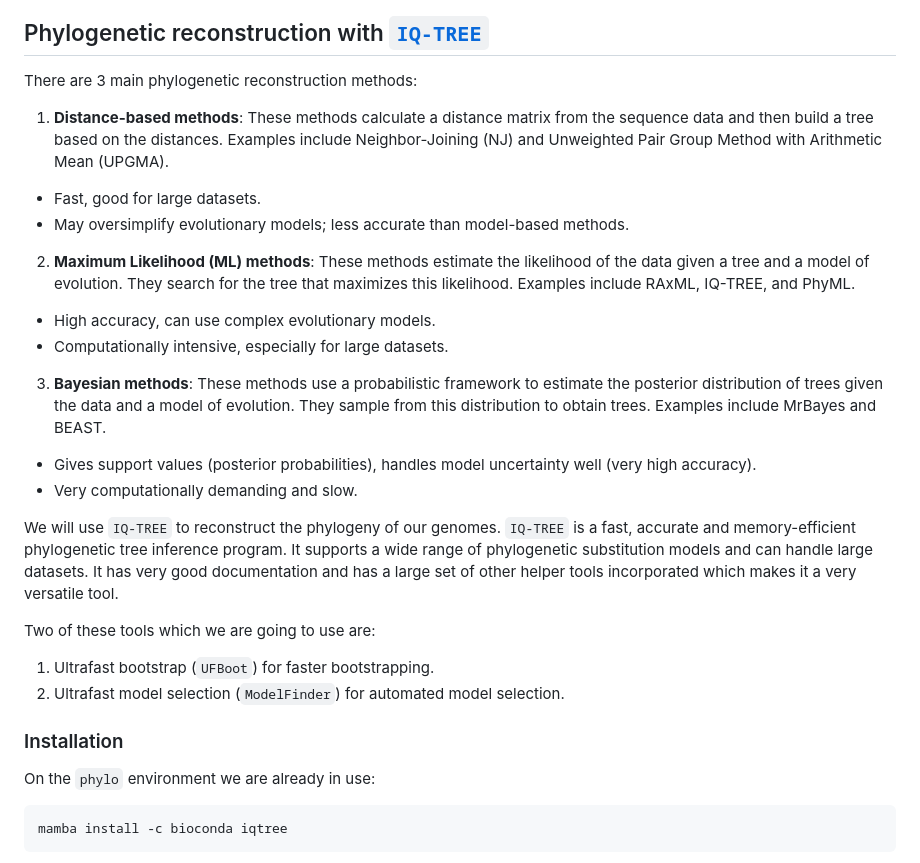
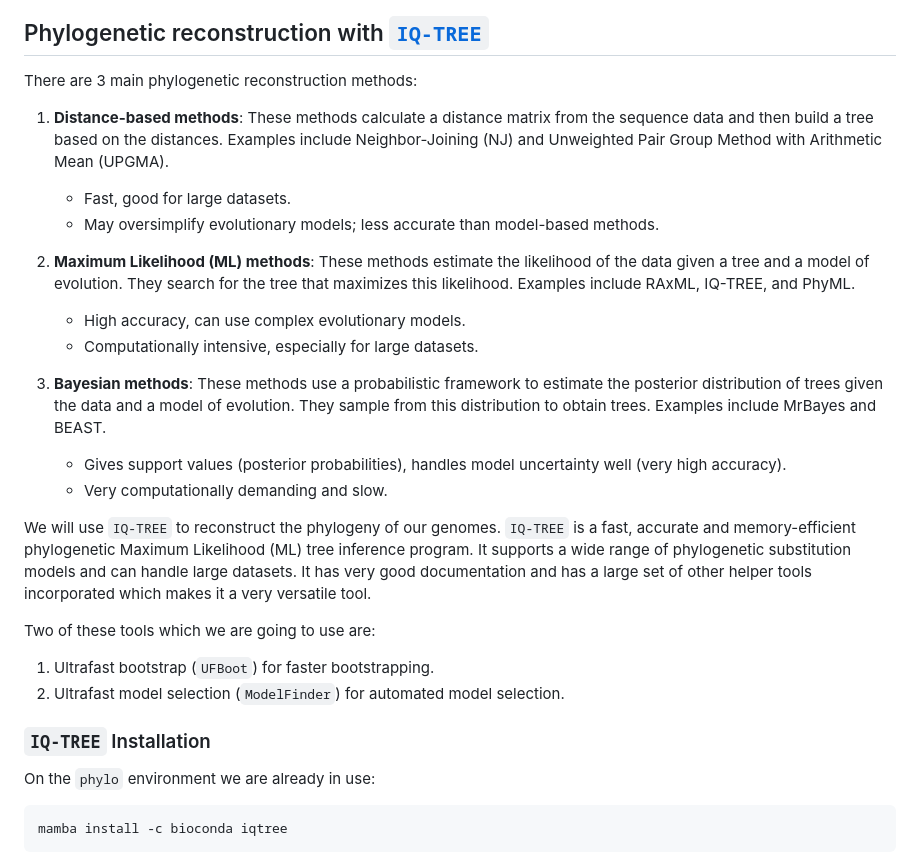
Before and after one commit to eparisis/phylogenomics-demo, a Markdown page: README.md, the part around one of its changes. Drawn GitHub-style.

```diff
--- a/README.md
+++ b/README.md
@@ -97,24 +110,30 @@ alv -w 100 -k gtdbtk_out/align/align/gtdbtk.bac120.msa.fasta | less -R
 ## Phylogenetic reconstruction with [`IQ-TREE`](https://iqtree.github.io/)
 
 There are 3 main phylogenetic reconstruction methods:
+
 1. **Distance-based methods**: These methods calculate a distance matrix from the sequence data and then build a tree based on the distances. Examples include Neighbor-Joining (NJ) and Unweighted Pair Group Method with Arithmetic Mean (UPGMA).
-  - Fast, good for large datasets.
-  - May oversimplify evolutionary models; less accurate than model-based methods.
+
+   - Fast, good for large datasets.
+   - May oversimplify evolutionary models; less accurate than model-based methods.
+
 2. **Maximum Likelihood (ML) methods**: These methods estimate the likelihood of the data given a tree and a model of evolution. They search for the tree that maximizes this likelihood. Examples include RAxML, IQ-TREE, and PhyML.
-  - High accuracy, can use complex evolutionary models.
-  - Computationally intensive, especially for large datasets.
+
+   - High accuracy, can use complex evolutionary models.
+   - Computationally intensive, especially for large datasets.
+
 3. **Bayesian methods**: These methods use a probabilistic framework to estimate the posterior distribution of trees given the data and a model of evolution. They sample from this distribution to obtain trees. Examples include MrBayes and BEAST.
-  - Gives support values (posterior probabilities), handles model uncertainty well (very high accuracy).
-  - Very computationally demanding and slow.
 
-We will use `IQ-TREE` to reconstruct the phylogeny of our genomes. `IQ-TREE` is a fast, accurate and memory-efficient phylogenetic tree inference program. It supports a wide range of phylogenetic substitution models and can handle large datasets. It has very good documentation and has a large set of other helper tools incorporated which makes it a very versatile tool.
+   - Gives support values (posterior probabilities), handles model uncertainty well (very high accuracy).
+   - Very computationally demanding and slow.
+
+We will use `IQ-TREE` to reconstruct the phylogeny of our genomes. `IQ-TREE` is a fast, accurate and memory-efficient phylogenetic Maximum Likelihood (ML) tree inference program. It supports a wide range of phylogenetic substitution models and can handle large datasets. It has very good documentation and has a large set of other helper tools incorporated which makes it a very versatile tool.
 
 Two of these tools which we are going to use are:
 
 1. Ultrafast bootstrap (`UFBoot`) for faster bootstrapping.
 2. Ultrafast model selection (`ModelFinder`) for automated model selection.
 
-### Installation
+### `IQ-TREE` Installation
 
 On the `phylo` environment we are already in use:
 
```
Also changed, not shown: other parts of README.md (+46 -3 lines).
